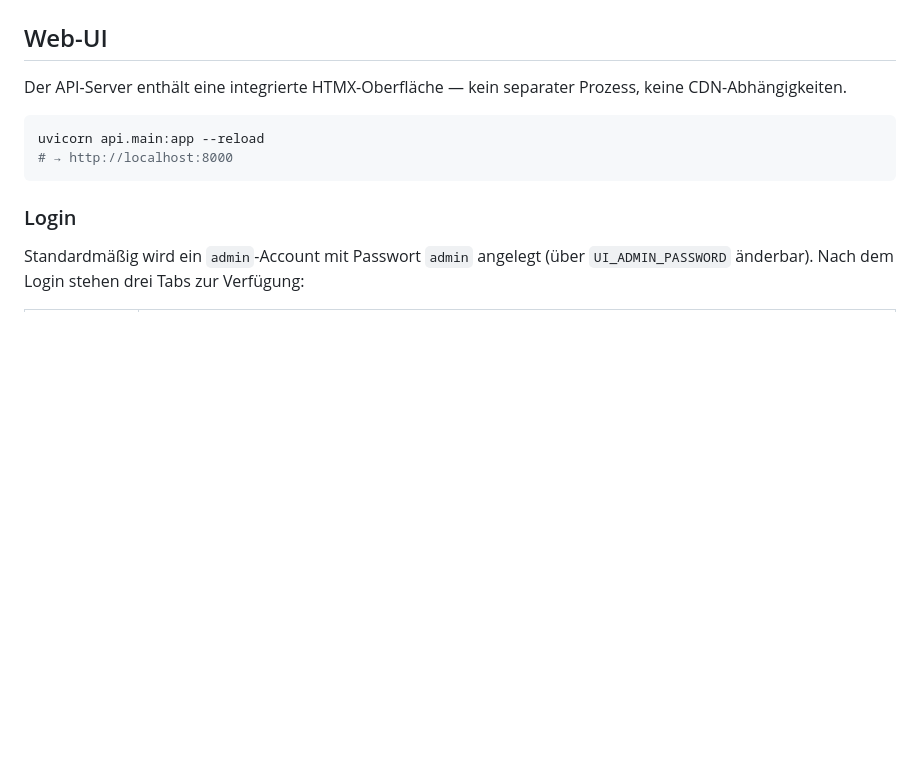
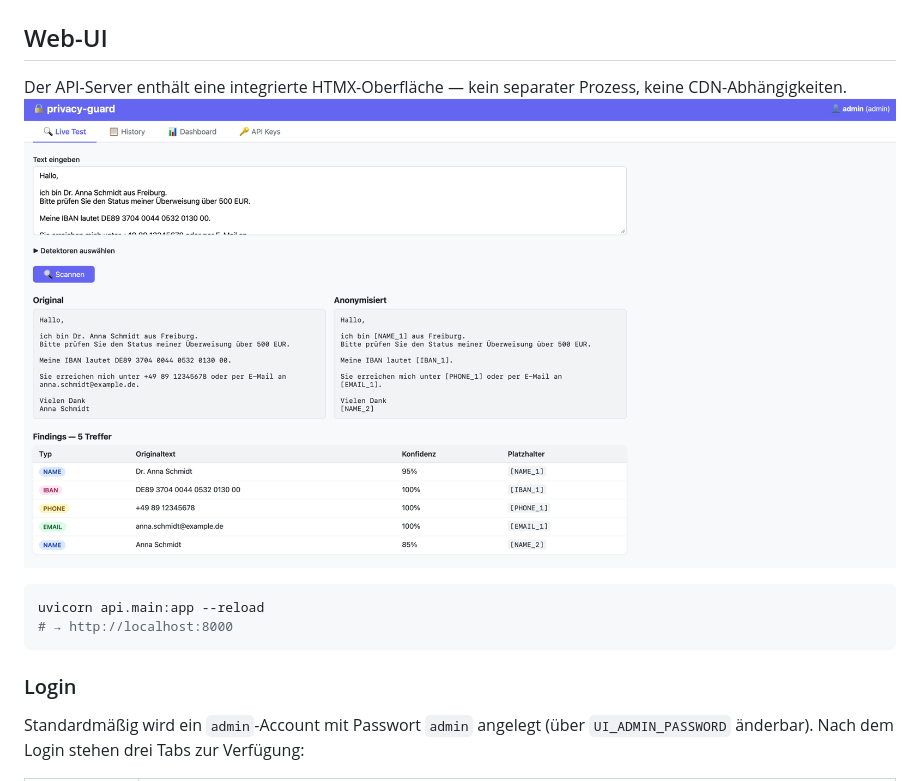
Before and after one commit to adrian-lorenz/privacy-guard, a Markdown page: README.md, the part around the change. Drawn GitHub-style; pictures changed too: img.png (added); blank space fills up the shorter version.

Commit message:
Bump version to 1.0.6, update dependencies, and add `img.png` to README.

````diff
--- a/README.md
+++ b/README.md
@@ -122,7 +122,7 @@ for finding in secrets:
 ## Web-UI
 
 Der API-Server enthält eine integrierte HTMX-Oberfläche — kein separater Prozess, keine CDN-Abhängigkeiten.
-
+![img.png](img.png)
 ```bash
 uvicorn api.main:app --reload
 # → http://localhost:8000
````
Also changed, not shown: 2 other files.
